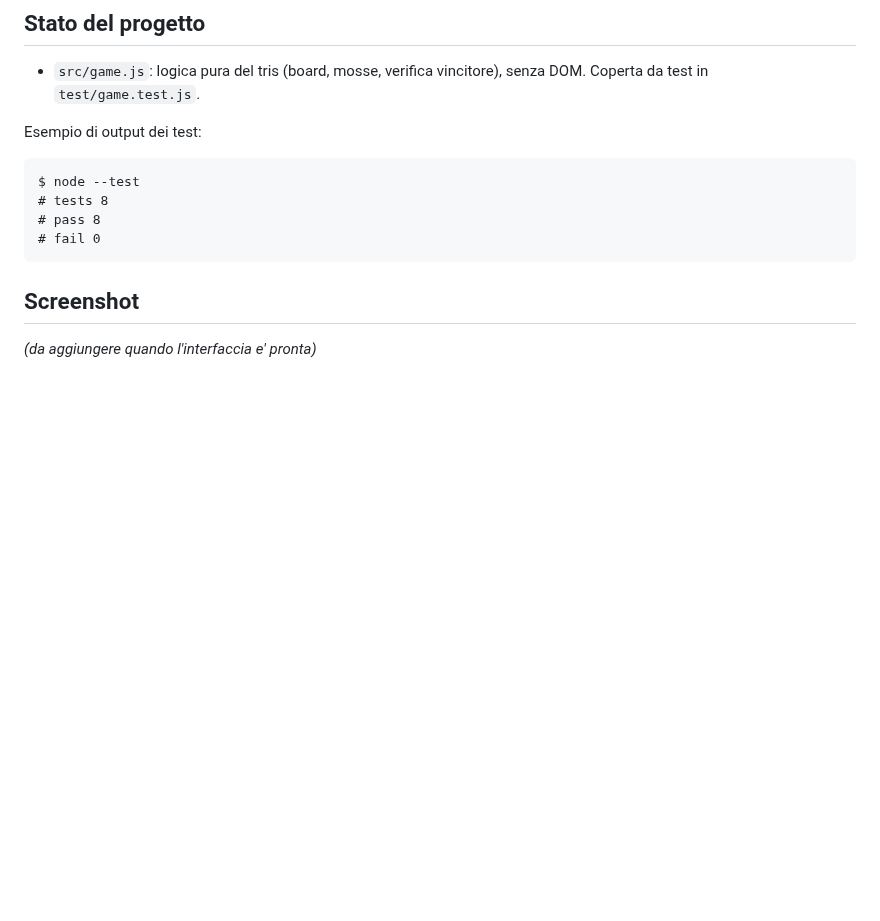
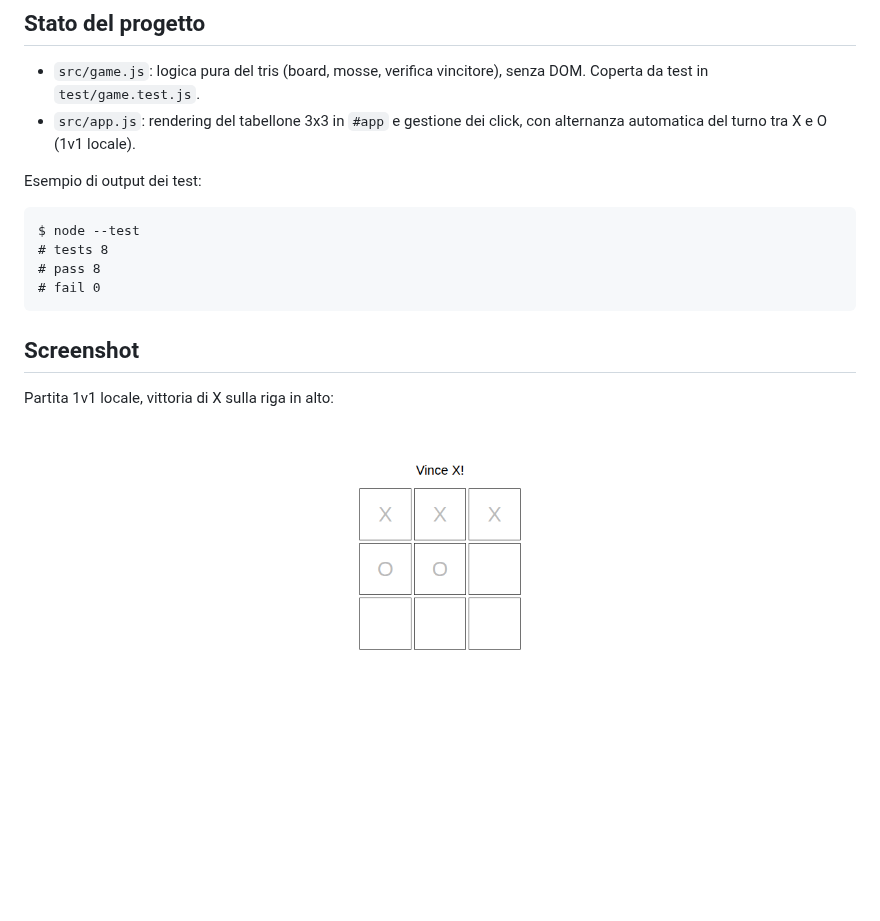
Before and after one commit to ciroperf/ai-factory-tic-tac-toe, a Markdown page: README.md, the part around the change. GitHub-like rendering; pictures changed too: assets/screenshot.png (added); blank space fills up the shorter version.

Commit message:
Rendi il tabellone interattivo per il gioco 1v1 locale

```diff
--- a/README.md
+++ b/README.md
@@ -33,6 +33,8 @@ node --test
 
 - `src/game.js`: logica pura del tris (board, mosse, verifica vincitore),
   senza DOM. Coperta da test in `test/game.test.js`.
+- `src/app.js`: rendering del tabellone 3x3 in `#app` e gestione dei click,
+  con alternanza automatica del turno tra X e O (1v1 locale).
 
 Esempio di output dei test:
 
@@ -45,4 +47,6 @@ $ node --test
 
 ## Screenshot
 
-_(da aggiungere quando l'interfaccia e' pronta)_
+Partita 1v1 locale, vittoria di X sulla riga in alto:
+
+![Tabellone con partita vinta da X](assets/screenshot.png)
```
Also changed, not shown: 2 other files.
